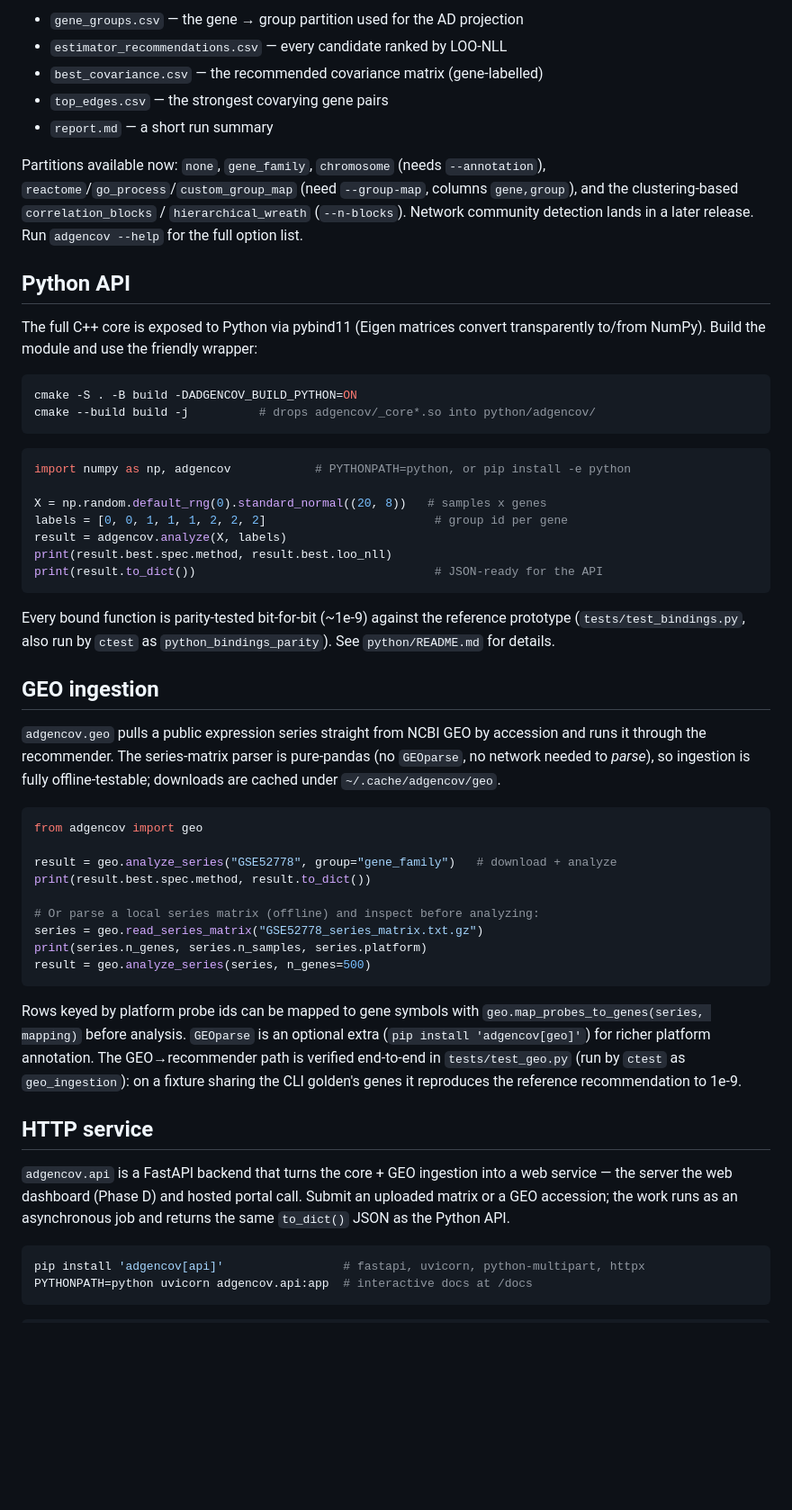
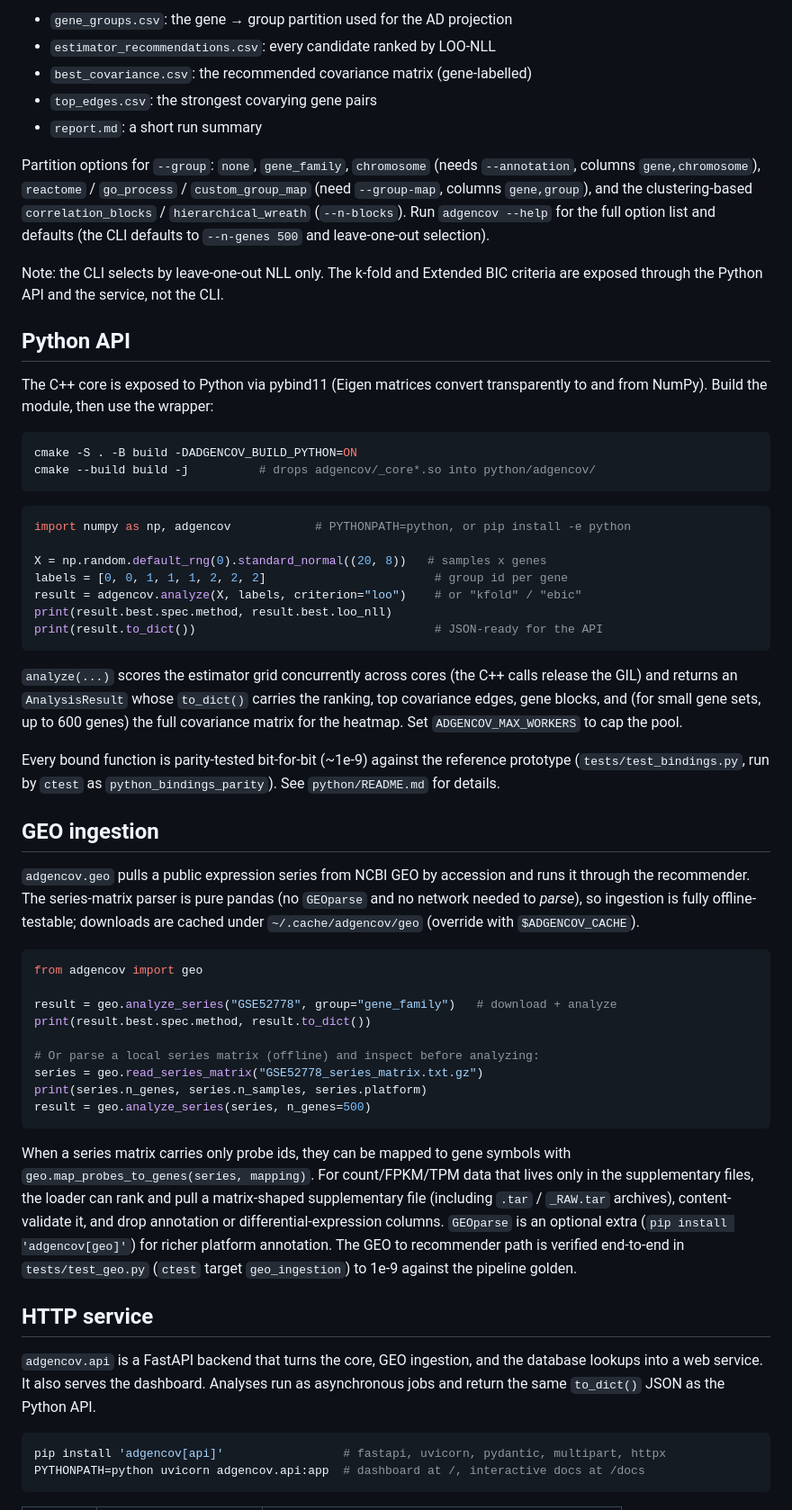
Before and after one commit to mathornton01/ADGENCOV, a Markdown page: README.md, the part around one of its changes. Shown at 90% size. Drawn GitHub-style; blank space fills up the shorter version.

````diff
--- a/README.md
+++ b/README.md
@@ -47,21 +82,24 @@ leave-one-out NLL, and writes to `--outdir`:
 
-- `gene_groups.csv` — the gene → group partition used for the AD projection
-- `estimator_recommendations.csv` — every candidate ranked by LOO-NLL
-- `best_covariance.csv` — the recommended covariance matrix (gene-labelled)
-- `top_edges.csv` — the strongest covarying gene pairs
-- `report.md` — a short run summary
+- `gene_groups.csv`: the gene → group partition used for the AD projection
+- `estimator_recommendations.csv`: every candidate ranked by LOO-NLL
+- `best_covariance.csv`: the recommended covariance matrix (gene-labelled)
+- `top_edges.csv`: the strongest covarying gene pairs
+- `report.md`: a short run summary
 
-Partitions available now: `none`, `gene_family`, `chromosome` (needs
-`--annotation`), `reactome`/`go_process`/`custom_group_map` (need
-`--group-map`, columns `gene,group`), and the clustering-based
-`correlation_blocks` / `hierarchical_wreath` (`--n-blocks`). Network community
-detection lands in a later release. Run `adgencov --help` for the full option
-list.
+Partition options for `--group`: `none`, `gene_family`, `chromosome` (needs
+`--annotation`, columns `gene,chromosome`), `reactome` / `go_process` /
+`custom_group_map` (need `--group-map`, columns `gene,group`), and the
+clustering-based `correlation_blocks` / `hierarchical_wreath` (`--n-blocks`).
+Run `adgencov --help` for the full option list and defaults (the CLI defaults to
+`--n-genes 500` and leave-one-out selection).
+
+Note: the CLI selects by leave-one-out NLL only. The k-fold and Extended BIC
+criteria are exposed through the Python API and the service, not the CLI.
 
 ## Python API
 
-The full C++ core is exposed to Python via pybind11 (Eigen matrices convert
-transparently to/from NumPy). Build the module and use the friendly wrapper:
+The C++ core is exposed to Python via pybind11 (Eigen matrices convert
+transparently to and from NumPy). Build the module, then use the wrapper:
 
 ```sh
 cmake -S . -B build -DADGENCOV_BUILD_PYTHON=ON
@@ -73,21 +111,28 @@ import numpy as np, adgencov            # PYTHONPATH=python, or pip install -e p
 
 X = np.random.default_rng(0).standard_normal((20, 8))   # samples x genes
 labels = [0, 0, 1, 1, 1, 2, 2, 2]                        # group id per gene
-result = adgencov.analyze(X, labels)
+result = adgencov.analyze(X, labels, criterion="loo")    # or "kfold" / "ebic"
 print(result.best.spec.method, result.best.loo_nll)
 print(result.to_dict())                                  # JSON-ready for the API
 ```
 
+`analyze(...)` scores the estimator grid concurrently across cores (the C++
+calls release the GIL) and returns an `AnalysisResult` whose `to_dict()` carries
+the ranking, top covariance edges, gene blocks, and (for small gene sets, up to
+600 genes) the full covariance matrix for the heatmap. Set
+`ADGENCOV_MAX_WORKERS` to cap the pool.
+
 Every bound function is parity-tested bit-for-bit (~1e-9) against the reference
-prototype (`tests/test_bindings.py`, also run by `ctest` as
-`python_bindings_parity`). See `python/README.md` for details.
+prototype (`tests/test_bindings.py`, run by `ctest` as `python_bindings_parity`).
+See `python/README.md` for details.
 
 ## GEO ingestion
 
-`adgencov.geo` pulls a public expression series straight from NCBI GEO by
-accession and runs it through the recommender. The series-matrix parser is
-pure-pandas (no `GEOparse`, no network needed to *parse*), so ingestion is
-fully offline-testable; downloads are cached under `~/.cache/adgencov/geo`.
+`adgencov.geo` pulls a public expression series from NCBI GEO by accession and
+runs it through the recommender. The series-matrix parser is pure pandas (no
+`GEOparse` and no network needed to *parse*), so ingestion is fully
+offline-testable; downloads are cached under `~/.cache/adgencov/geo` (override
+with `$ADGENCOV_CACHE`).
 
 ```python
 from adgencov import geo
@@ -101,22 +146,24 @@ print(series.n_genes, series.n_samples, series.platform)
 result = geo.analyze_series(series, n_genes=500)
 ```
 
-Rows keyed by platform probe ids can be mapped to gene symbols with
-`geo.map_probes_to_genes(series, mapping)` before analysis. `GEOparse` is an
-optional extra (`pip install 'adgencov[geo]'`) for richer platform annotation.
-The GEO→recommender path is verified end-to-end in `tests/test_geo.py` (run by
-`ctest` as `geo_ingestion`): on a fixture sharing the CLI golden's genes it
-reproduces the reference recommendation to 1e-9.
+When a series matrix carries only probe ids, they can be mapped to gene symbols
+with `geo.map_probes_to_genes(series, mapping)`. For count/FPKM/TPM data that
+lives only in the supplementary files, the loader can rank and pull a
+matrix-shaped supplementary file (including `.tar` / `_RAW.tar` archives),
+content-validate it, and drop annotation or differential-expression columns.
+`GEOparse` is an optional extra (`pip install 'adgencov[geo]'`) for richer
+platform annotation. The GEO to recommender path is verified end-to-end in
+`tests/test_geo.py` (`ctest` target `geo_ingestion`) to 1e-9 against the
+pipeline golden.
 
 ## HTTP service
 
-`adgencov.api` is a FastAPI backend that turns the core + GEO ingestion into a
-web service — the server the web dashboard (Phase D) and hosted portal call.
-Submit an uploaded matrix or a GEO accession; the work runs as an asynchronous
-job and returns the same `to_dict()` JSON as the Python API.
+`adgencov.api` is a FastAPI backend that turns the core, GEO ingestion, and the
+database lookups into a web service. It also serves the dashboard. Analyses run
+as asynchronous jobs and return the same `to_dict()` JSON as the Python API.
 
 ```sh
-pip install 'adgencov[api]'                 # fastapi, uvicorn, python-multipart, httpx
-PYTHONPATH=python uvicorn adgencov.api:app  # interactive docs at /docs
+pip install 'adgencov[api]'                 # fastapi, uvicorn, pydantic, multipart, httpx
+PYTHONPATH=python uvicorn adgencov.api:app  # dashboard at /, interactive docs at /docs
 ```
 
````
Also changed, not shown: other parts of README.md (+148 -54 lines).
